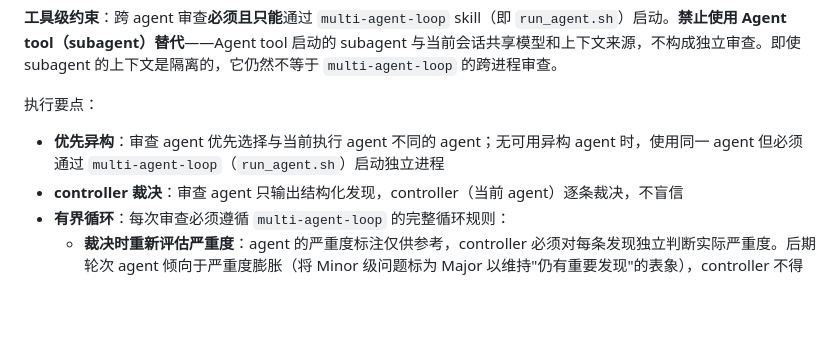
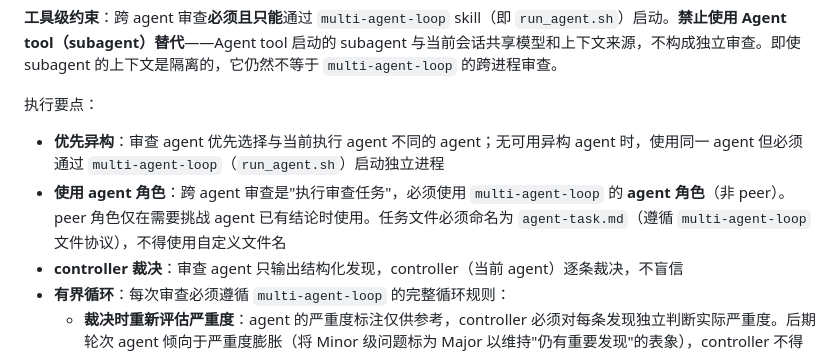
Before and after one commit to livelybone/agent-skills-tool, a Markdown page: skills/spec-driven-dev/SKILL.md, the part around the change. Drawn GitHub-style; blank space fills up the shorter version.

```diff
--- a/skills/spec-driven-dev/SKILL.md
+++ b/skills/spec-driven-dev/SKILL.md
@@ -174,6 +174,7 @@ Plan 生成 → AI 跨 agent 审查 Plan → AI 裁决 → Decision Log
 执行要点：
 
 - **优先异构**：审查 agent 优先选择与当前执行 agent 不同的 agent；无可用异构 agent 时，使用同一 agent 但必须通过 `multi-agent-loop`（`run_agent.sh`）启动独立进程
+- **使用 agent 角色**：跨 agent 审查是"执行审查任务"，必须使用 `multi-agent-loop` 的 **agent 角色**（非 peer）。peer 角色仅在需要挑战 agent 已有结论时使用。任务文件必须命名为 `agent-task.md`（遵循 `multi-agent-loop` 文件协议），不得使用自定义文件名
 - **controller 裁决**：审查 agent 只输出结构化发现，controller（当前 agent）逐条裁决，不盲信
 - **有界循环**：每次审查必须遵循 `multi-agent-loop` 的完整循环规则：
   - **裁决时重新评估严重度**：agent 的严重度标注仅供参考，controller 必须对每条发现独立判断实际严重度。后期轮次 agent 倾向于严重度膨胀（将 Minor 级问题标为 Major 以维持"仍有重要发现"的表象），controller 不得盲信。
```
Also changed, not shown: skills/multi-agent-loop/SKILL.md (+3 -2 lines).
